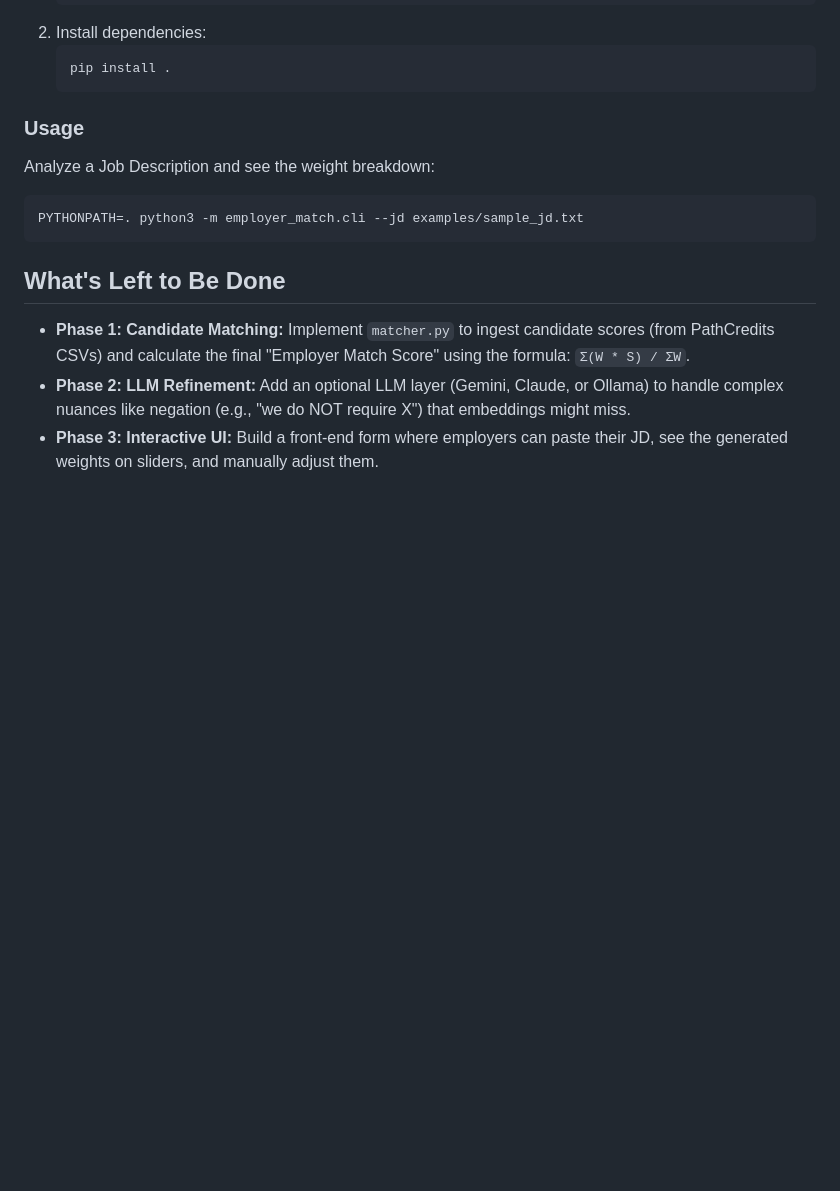
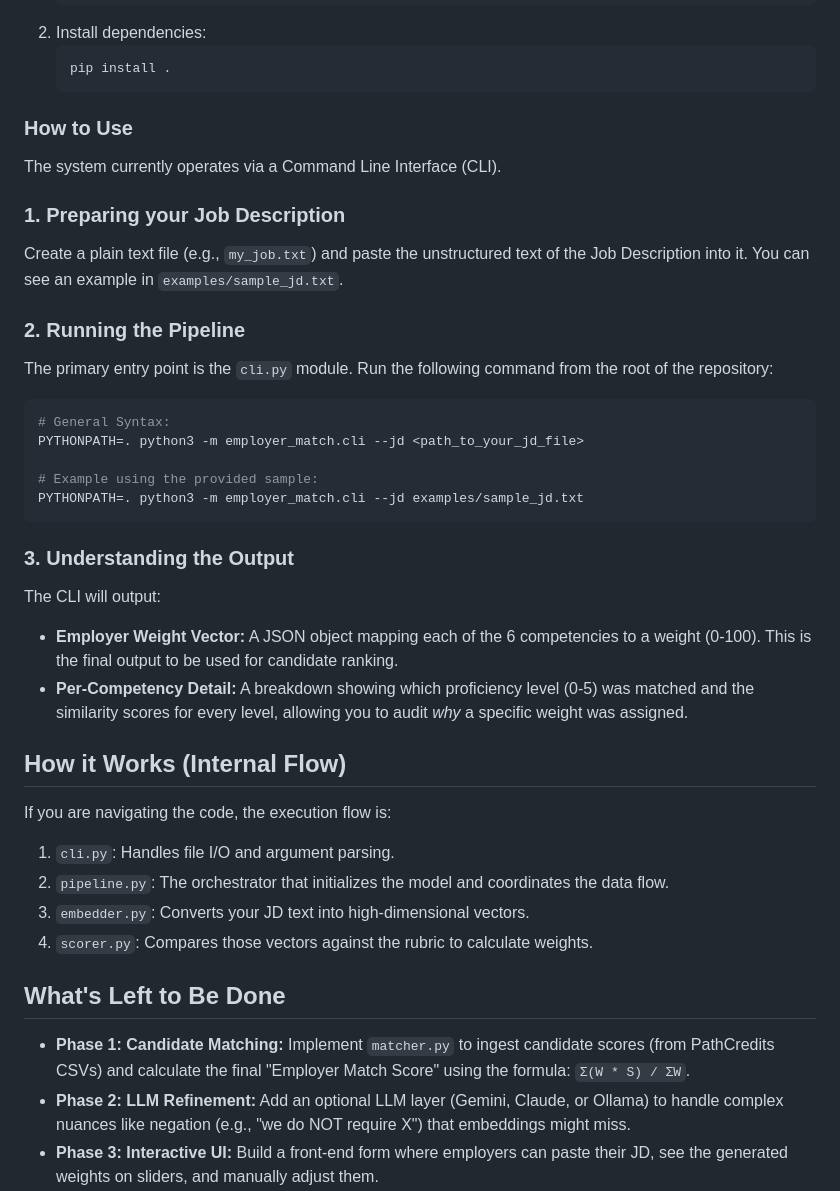
Before and after one commit to YangXu624/employer_matching, a Markdown page: README.md, the part around the change. Drawn GitHub-style; blank space fills up the shorter version.

Commit message:
Update README with detailed usage instructions and execution flow

````diff
--- a/README.md
+++ b/README.md
@@ -55,11 +55,35 @@ pyproject.toml           # Project dependencies and metadata
    pip install .
    ```
 
-### Usage
-Analyze a Job Description and see the weight breakdown:
+### How to Use
+
+The system currently operates via a Command Line Interface (CLI).
+
+### 1. Preparing your Job Description
+Create a plain text file (e.g., `my_job.txt`) and paste the unstructured text of the Job Description into it. You can see an example in `examples/sample_jd.txt`.
+
+### 2. Running the Pipeline
+The primary entry point is the `cli.py` module. Run the following command from the root of the repository:
+
 ```bash
+# General Syntax:
+PYTHONPATH=. python3 -m employer_match.cli --jd <path_to_your_jd_file>
+
+# Example using the provided sample:
 PYTHONPATH=. python3 -m employer_match.cli --jd examples/sample_jd.txt
 ```
+
+### 3. Understanding the Output
+The CLI will output:
+- **Employer Weight Vector:** A JSON object mapping each of the 6 competencies to a weight (0-100). This is the final output to be used for candidate ranking.
+- **Per-Competency Detail:** A breakdown showing which proficiency level (0-5) was matched and the similarity scores for every level, allowing you to audit *why* a specific weight was assigned.
+
+## How it Works (Internal Flow)
+If you are navigating the code, the execution flow is:
+1. `cli.py`: Handles file I/O and argument parsing.
+2. `pipeline.py`: The orchestrator that initializes the model and coordinates the data flow.
+3. `embedder.py`: Converts your JD text into high-dimensional vectors.
+4. `scorer.py`: Compares those vectors against the rubric to calculate weights.
 
 ## What's Left to Be Done
 
````
